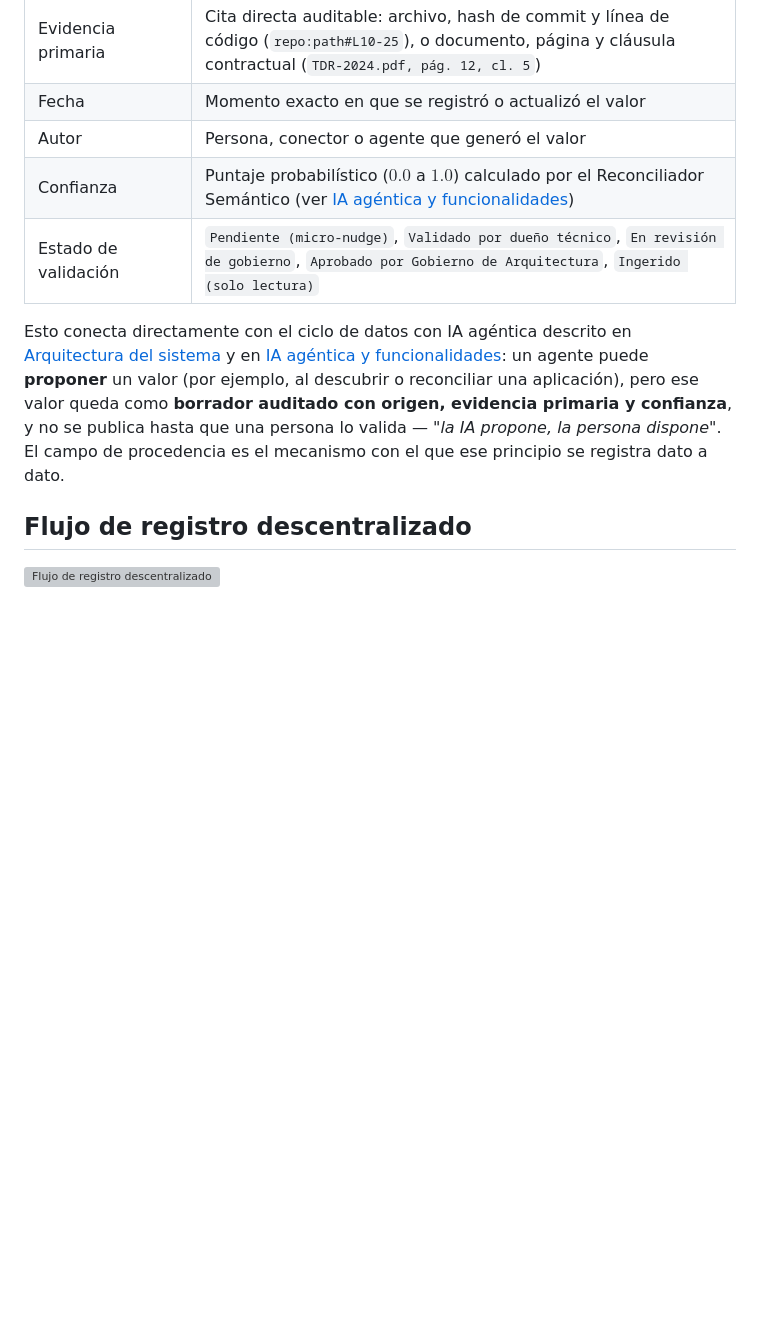
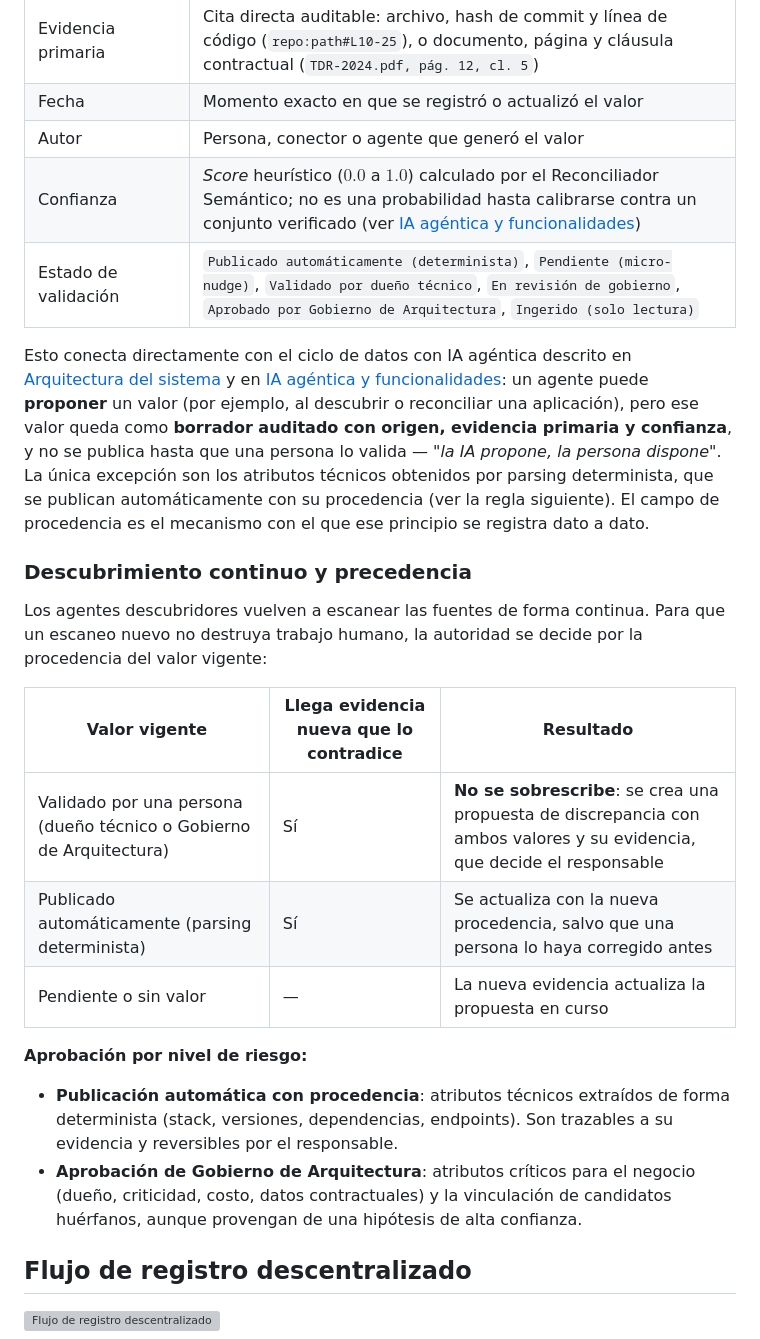
Before and after one commit to DavisLCVB/application-portfolio-management, a Markdown page: docs/arquitectura/gobierno-datos.md, the part around the change. Rendered like a GitHub page; blank space fills up the shorter version; grey boxes are pictures that could not be loaded.

```diff
--- a/docs/arquitectura/gobierno-datos.md
+++ b/docs/arquitectura/gobierno-datos.md
@@ -31,10 +31,25 @@ Cada valor almacenado en el APM registra su procedencia, para poder auditar y co
 | Evidencia primaria | Cita directa auditable: archivo, hash de commit y línea de código (`repo:path#L10-25`), o documento, página y cláusula contractual (`TDR-2024.pdf, pág. 12, cl. 5`) |
 | Fecha | Momento exacto en que se registró o actualizó el valor |
 | Autor | Persona, conector o agente que generó el valor |
-| Confianza | Puntaje probabilístico ($0.0$ a $1.0$) calculado por el Reconciliador Semántico (ver [IA agéntica y funcionalidades](../ia-agentes/)) |
-| Estado de validación | `Pendiente (micro-nudge)`, `Validado por dueño técnico`, `En revisión de gobierno`, `Aprobado por Gobierno de Arquitectura`, `Ingerido (solo lectura)` |
+| Confianza | *Score* heurístico ($0.0$ a $1.0$) calculado por el Reconciliador Semántico; no es una probabilidad hasta calibrarse contra un conjunto verificado (ver [IA agéntica y funcionalidades](../ia-agentes/)) |
+| Estado de validación | `Publicado automáticamente (determinista)`, `Pendiente (micro-nudge)`, `Validado por dueño técnico`, `En revisión de gobierno`, `Aprobado por Gobierno de Arquitectura`, `Ingerido (solo lectura)` |
 
-Esto conecta directamente con el ciclo de datos con IA agéntica descrito en [Arquitectura del sistema](../#ciclo-de-datos-con-ia-agéntica) y en [IA agéntica y funcionalidades](../ia-agentes/): un agente puede **proponer** un valor (por ejemplo, al descubrir o reconciliar una aplicación), pero ese valor queda como **borrador auditado con origen, evidencia primaria y confianza**, y no se publica hasta que una persona lo valida — *"la IA propone, la persona dispone"*. El campo de procedencia es el mecanismo con el que ese principio se registra dato a dato.
+Esto conecta directamente con el ciclo de datos con IA agéntica descrito en [Arquitectura del sistema](../#ciclo-de-datos-con-ia-agéntica) y en [IA agéntica y funcionalidades](../ia-agentes/): un agente puede **proponer** un valor (por ejemplo, al descubrir o reconciliar una aplicación), pero ese valor queda como **borrador auditado con origen, evidencia primaria y confianza**, y no se publica hasta que una persona lo valida — *"la IA propone, la persona dispone"*. La única excepción son los atributos técnicos obtenidos por parsing determinista, que se publican automáticamente con su procedencia (ver la regla siguiente). El campo de procedencia es el mecanismo con el que ese principio se registra dato a dato.
+
+### Descubrimiento continuo y precedencia
+
+Los agentes descubridores vuelven a escanear las fuentes de forma continua. Para que un escaneo nuevo no destruya trabajo humano, la autoridad se decide por la procedencia del valor vigente:
+
+| Valor vigente | Llega evidencia nueva que lo contradice | Resultado |
+|---|---|---|
+| Validado por una persona (dueño técnico o Gobierno de Arquitectura) | Sí | **No se sobrescribe**: se crea una propuesta de discrepancia con ambos valores y su evidencia, que decide el responsable |
+| Publicado automáticamente (parsing determinista) | Sí | Se actualiza con la nueva procedencia, salvo que una persona lo haya corregido antes |
+| Pendiente o sin valor | — | La nueva evidencia actualiza la propuesta en curso |
+
+**Aprobación por nivel de riesgo:**
+
+- **Publicación automática con procedencia**: atributos técnicos extraídos de forma determinista (stack, versiones, dependencias, endpoints). Son trazables a su evidencia y reversibles por el responsable.
+- **Aprobación de Gobierno de Arquitectura**: atributos críticos para el negocio (dueño, criticidad, costo, datos contractuales) y la vinculación de candidatos huérfanos, aunque provengan de una hipótesis de alta confianza.
 
 ## Flujo de registro descentralizado
 
```
Also changed, not shown: docs/arquitectura/ia-agentes.md (+13 -0 lines), odd/tasks/ia-descubrimiento-multiagente.md (+3 -2 lines).
